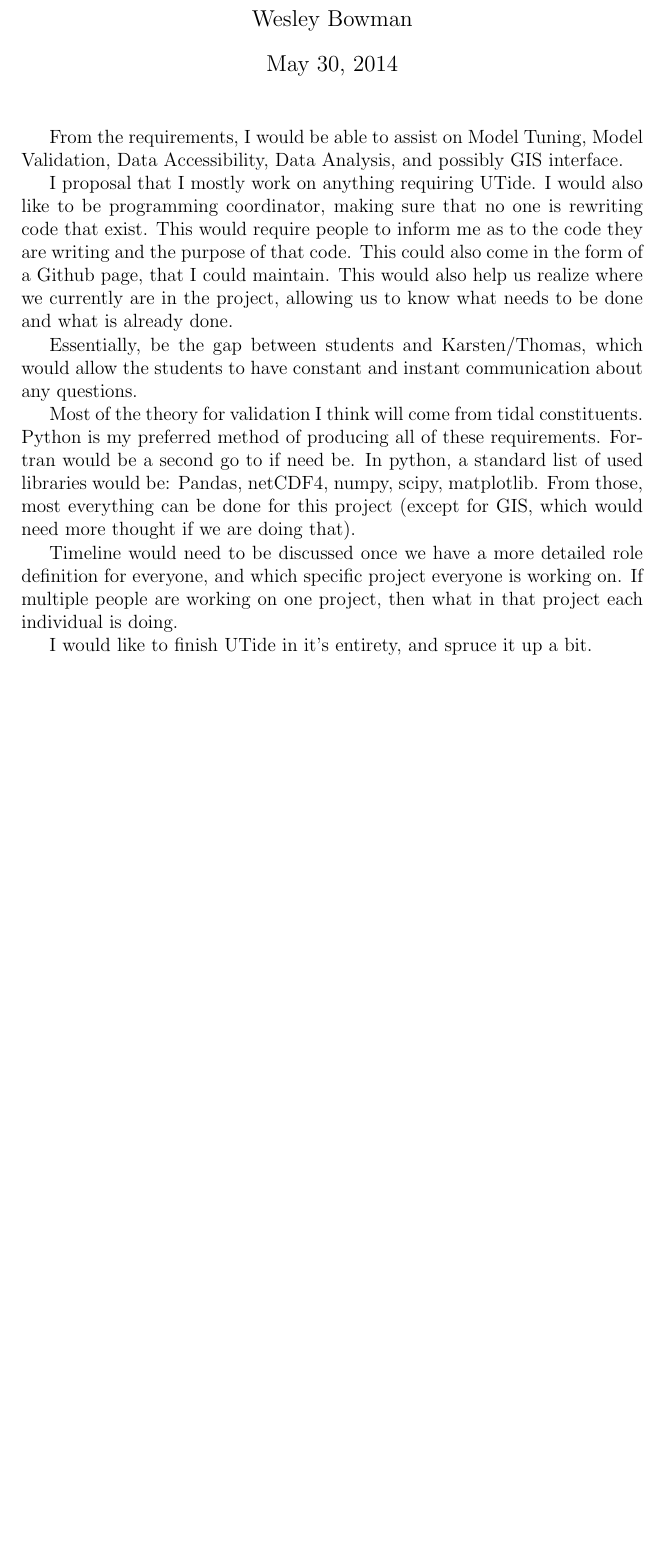
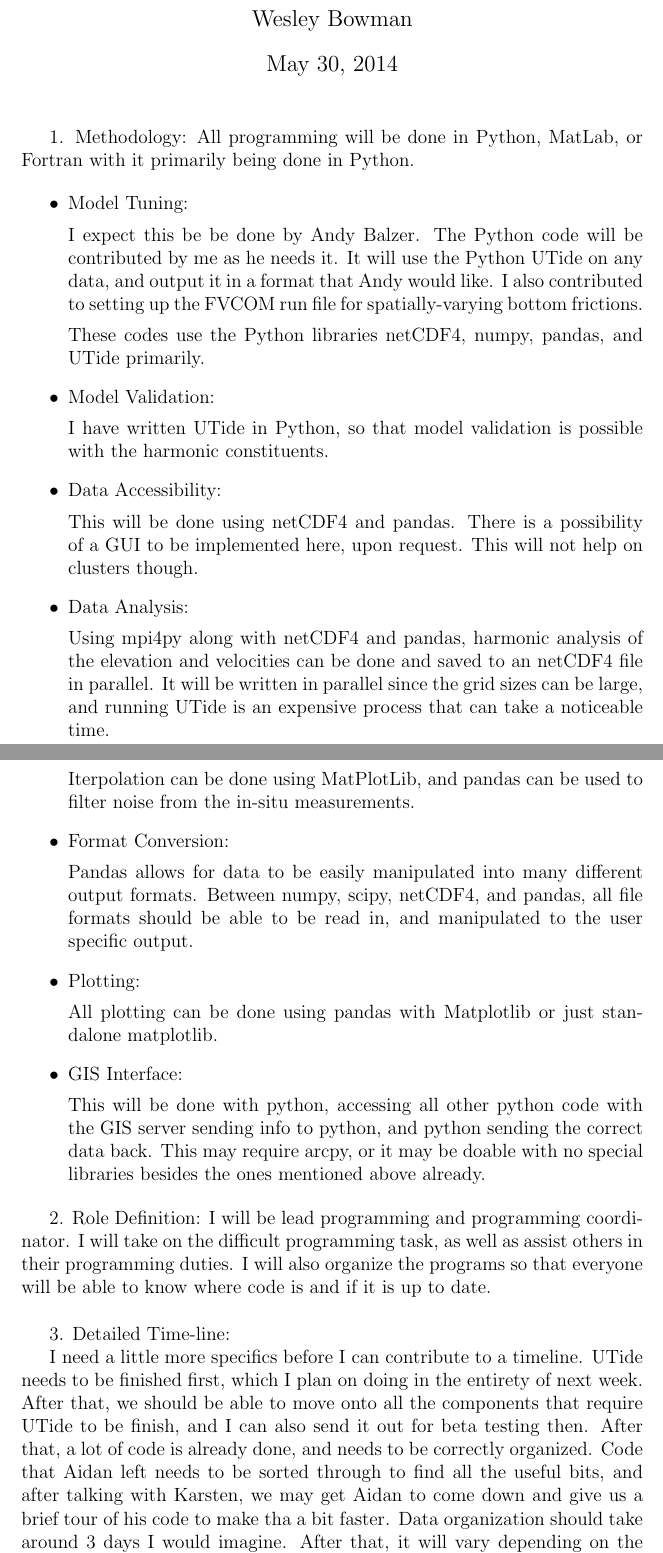
Before and after one commit to wesleybowman/karsten, a LaTeX document (proposal/proposal.tex): part of the page before the commit and two parts of pages 1 and 2 of 2 after it, the two joined at a grey line, cut so that both start at the same text, the shorter picture padded with empty space. Compiled offline with pdfLaTeX.

Commit message:
working on stuff

```diff
--- a/proposal/proposal.tex
+++ b/proposal/proposal.tex
@@ -45,37 +45,84 @@
 \date{\today}
 \maketitle
 
-%\begin{document}
-    From the requirements, I would be able to assist on Model Tuning, Model
-    Validation, Data Accessibility, Data Analysis, and possibly GIS interface.
+    1. Methodology:
+        All programming will be done in Python, MatLab, or Fortran with it
+        primarily being done in Python.
 
-    I proposal that I mostly work on anything requiring UTide. I would also
-    like to be programming coordinator, making sure that no one is rewriting
-    code that exist. This would require people to inform me as to the code they
-    are writing and the purpose of that code. This could also come in the form
-    of a Github page, that I could maintain. This would also help us realize
-    where we currently are in the project, allowing us to know what needs to be
-    done and what is already done.
+        \begin{itemize}
+            \item Model Tuning:
 
-    Essentially, be the gap between students and Karsten/Thomas, which would
-    allow the students to have constant and instant
-    communication about any questions.
+                I expect this be be done by Andy Balzer. The
+                Python code will be contributed by me as he needs it. It will
+                use the Python UTide on any data, and output it in a format
+                that Andy would like. I also contributed to setting up the
+                FVCOM run file for spatially-varying bottom frictions.
 
-    Most of the theory for validation I think will come from tidal
-    constituents. Python is my preferred method of producing all of these
-    requirements. Fortran would be a second go to if need be. In python, a
-    standard list of used libraries would be:
-    Pandas, netCDF4, numpy, scipy, matplotlib. From those, most everything can
-    be done for this project (except for GIS, which would need more thought if
-    we are doing that).
+                These codes use the Python libraries netCDF4, numpy, pandas,
+                and UTide primarily.
 
-    Timeline would need to be discussed once we have a more detailed role
-    definition for everyone, and which specific project everyone is working on.
-    If multiple people are working on one project, then what in that project
-    each individual is doing.
+            \item Model Validation:
 
-    I would like to finish UTide in it's entirety, and spruce it up a bit.
+                I have written UTide in Python, so that model validation is
+                possible with the harmonic constituents.
+
+
+            \item Data Accessibility:
+
+                This will be done using netCDF4 and pandas. There is a
+                possibility of a GUI to be implemented here, upon request.
+                This will not help on clusters though.
+
+            \item Data Analysis:
+
+                Using mpi4py along with netCDF4 and pandas, harmonic analysis
+                of the elevation and velocities can be done and saved to an
+                netCDF4 file in parallel. It will be written in parallel since
+                the grid sizes can be large, and running UTide is an expensive
+                process that can take a noticeable time.
+
+                Iterpolation can be done using MatPlotLib, and pandas can be
+                used to filter noise
+                from the in-situ measurements.
+
+            \item Format Conversion:
+
+                Pandas allows for data to be easily manipulated into many
+                different output formats. Between numpy, scipy, netCDF4, and
+                pandas, all file formats should be able to be read in, and
+                manipulated to the user specific output.
+
+            \item Plotting:
+
+                All plotting can be done using pandas with Matplotlib or just
+                standalone matplotlib.
+
+            \item GIS Interface:
+
+                This will be done with python, accessing all other python code
+                with the GIS server sending info to python, and python sending
+                the correct data back. This may require arcpy, or it may be
+                doable with no special libraries besides the ones mentioned
+                above already.
 
 
 
-%\end{abstract}
+        \end{itemize}
+
+    2. Role Definition: I will be lead programming and programming coordinator.
+    I will take on the difficult programming task, as well as assist others in
+    their programming duties. I will also organize the programs so that
+    everyone will be able to know where code is and if it is up to date. \\
+
+    3. Detailed Time-line:
+
+        I need a little more specifics before I can contribute to a timeline.
+        UTide needs to be finished first, which I plan on doing in the entirety
+        of next week. After that, we should be able to move onto all the
+        components that require UTide to be finish, and I can also send it out
+        for beta testing then. After that, a lot of code is already done, and
+        needs to be correctly organized. Code that Aidan left needs to be
+        sorted through to find all the useful bits, and after talking with
+        Karsten, we may get Aidan to come down and give us a brief tour of his
+        code to make tha a bit faster. Data organization should take around 3
+        days I would imagine. After that, it will vary depending on the
```
Also changed, not shown: proposal/proposal.pdf, proposal/proposal.tex (38 more changed lines), 5 other files.
